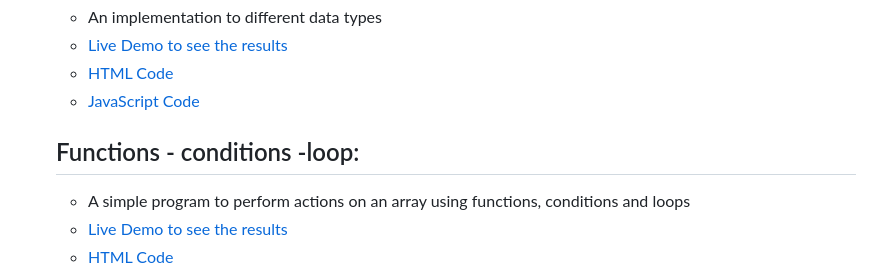
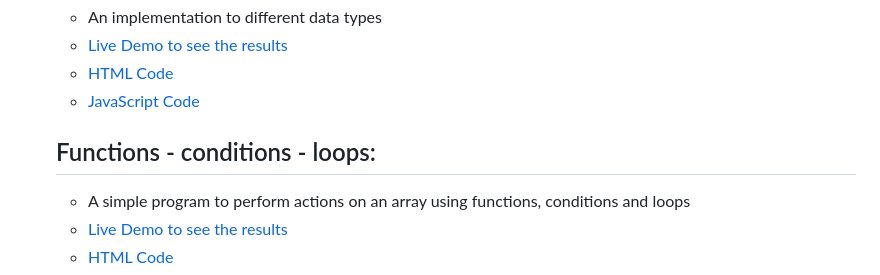
Before and after one commit to Ahmedelshinnawi/Front-End-Summer-Training, a Markdown page: JavaScript/Readme.md, the part around the change. GitHub-like rendering.

```diff
--- a/JavaScript/Readme.md
+++ b/JavaScript/Readme.md
@@ -15,7 +15,7 @@
 
 
 
-  ## Functions - conditions -loop:
+  ## Functions - conditions - loops:
     - A simple program to perform actions on an array using functions, conditions and loops
     - [Live Demo to see the results](https://ahmedelshinnawi.github.io/Front-End-Summer-Training/JavaScript/Functions,%20Conditions%20and%20Loops/)
     - [HTML Code](https://github.com/Ahmedelshinnawi/Front-End-Summer-Training/blob/main/JavaScript/Functions%2C%20Conditions%20and%20Loops/index.html)
```
